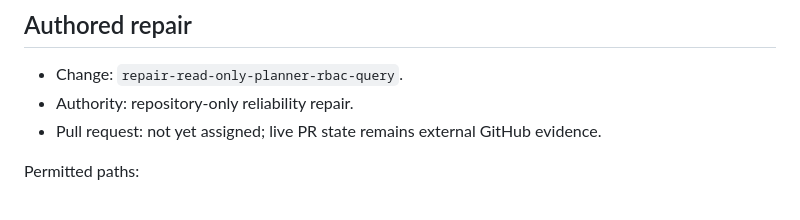
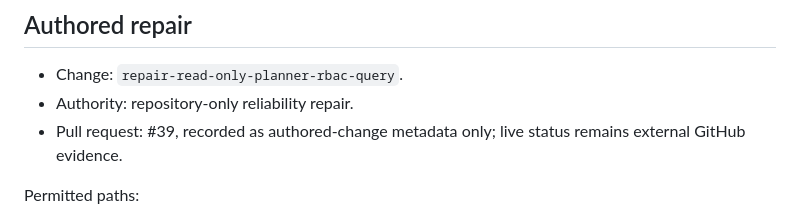
Before and after one commit to anthonyedgar30000/azure-iac-msp-lab, a Markdown page: .project/handoffs/current-state.md, the part around the change. Drawn GitHub-style.

Commit message:
Record PR39 in handoff

```diff
--- a/.project/handoffs/current-state.md
+++ b/.project/handoffs/current-state.md
@@ -39,7 +39,7 @@ ARM validation and What-If were not reached. The report endpoint remains undeplo
 
 - Change: `repair-read-only-planner-rbac-query`.
 - Authority: repository-only reliability repair.
-- Pull request: not yet assigned; live PR state remains external GitHub evidence.
+- Pull request: #39, recorded as authored-change metadata only; live status remains external GitHub evidence.
 
 Permitted paths:
 
```
